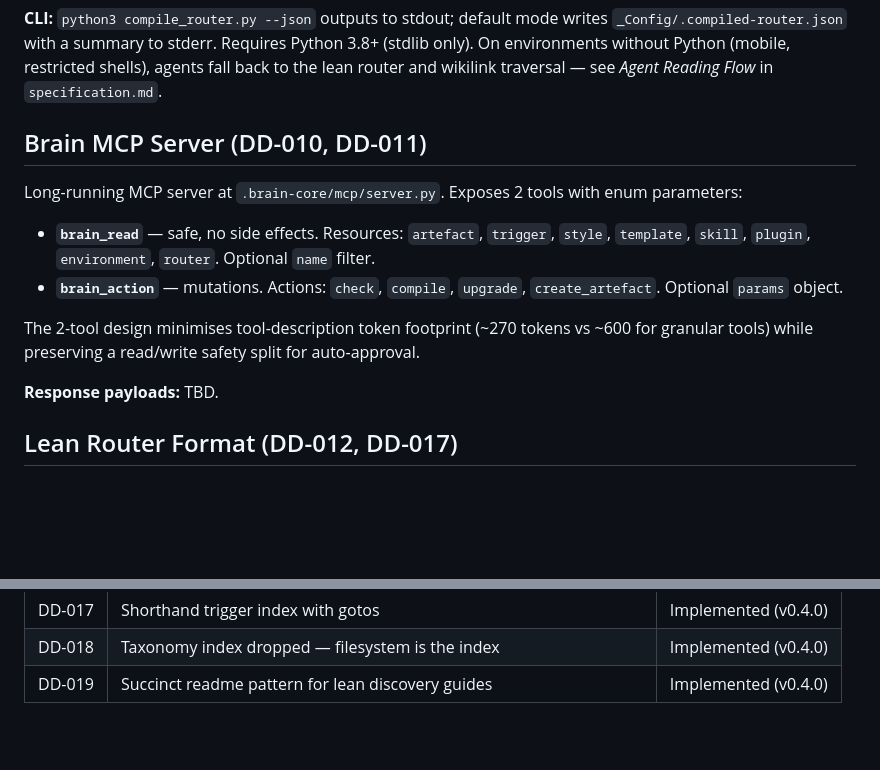
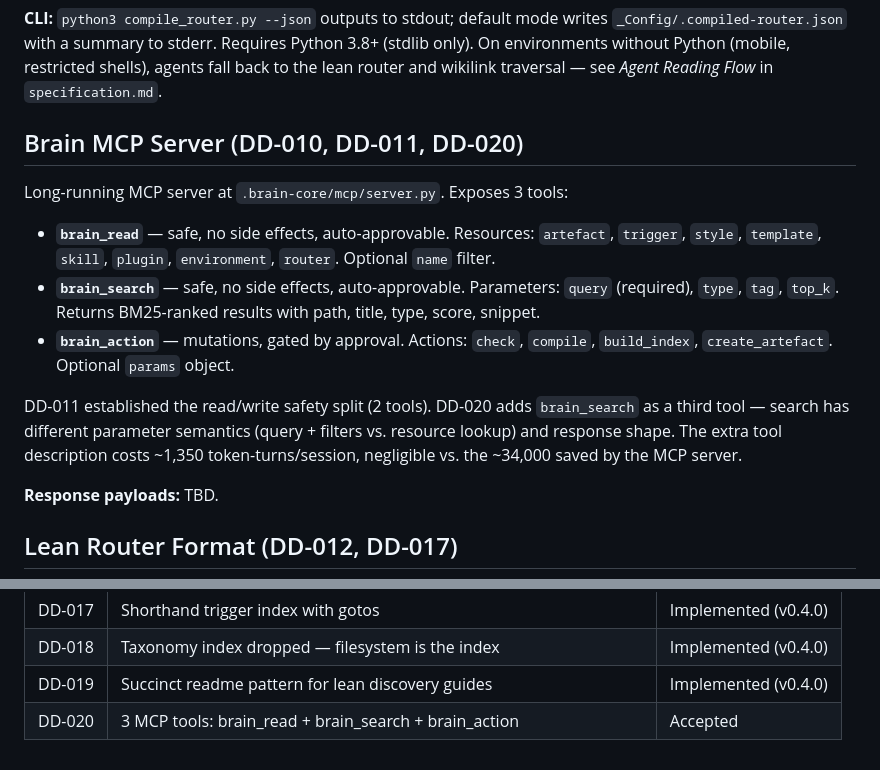
Before and after one commit to Rob-Morris/obsidian-brain, a Markdown page: docs/tooling.md, 2 parts joined by grey strips. Rendered like a GitHub page; blank space fills up the shorter version.

Commit message:
Update MCP server design to 3 tools (DD-020: brain_read + brain_search + brain_action)

```diff
--- a/docs/tooling.md
+++ b/docs/tooling.md
@@ -16,14 +16,15 @@ The compiled router is the interface contract between human-readable config and
 
 **CLI:** `python3 compile_router.py --json` outputs to stdout; default mode writes `_Config/.compiled-router.json` with a summary to stderr. Requires Python 3.8+ (stdlib only). On environments without Python (mobile, restricted shells), agents fall back to the lean router and wikilink traversal — see *Agent Reading Flow* in `specification.md`.
 
-## Brain MCP Server (DD-010, DD-011)
+## Brain MCP Server (DD-010, DD-011, DD-020)
 
-Long-running MCP server at `.brain-core/mcp/server.py`. Exposes 2 tools with enum parameters:
+Long-running MCP server at `.brain-core/mcp/server.py`. Exposes 3 tools:
 
-- **`brain_read`** — safe, no side effects. Resources: `artefact`, `trigger`, `style`, `template`, `skill`, `plugin`, `environment`, `router`. Optional `name` filter.
-- **`brain_action`** — mutations. Actions: `check`, `compile`, `upgrade`, `create_artefact`. Optional `params` object.
+- **`brain_read`** — safe, no side effects, auto-approvable. Resources: `artefact`, `trigger`, `style`, `template`, `skill`, `plugin`, `environment`, `router`. Optional `name` filter.
+- **`brain_search`** — safe, no side effects, auto-approvable. Parameters: `query` (required), `type`, `tag`, `top_k`. Returns BM25-ranked results with path, title, type, score, snippet.
+- **`brain_action`** — mutations, gated by approval. Actions: `check`, `compile`, `build_index`, `create_artefact`. Optional `params` object.
 
-The 2-tool design minimises tool-description token footprint (~270 tokens vs ~600 for granular tools) while preserving a read/write safety split for auto-approval.
+DD-011 established the read/write safety split (2 tools). DD-020 adds `brain_search` as a third tool — search has different parameter semantics (query + filters vs. resource lookup) and response shape. The extra tool description costs ~1,350 token-turns/session, negligible vs. the ~34,000 saved by the MCP server.
 
 **Response payloads:** TBD.
 
@@ -141,3 +142,4 @@ The following are accepted but not yet fully shaped:
 | DD-017 | Shorthand trigger index with gotos | Implemented (v0.4.0) |
 | DD-018 | Taxonomy index dropped — filesystem is the index | Implemented (v0.4.0) |
 | DD-019 | Succinct readme pattern for lean discovery guides | Implemented (v0.4.0) |
+| DD-020 | 3 MCP tools: brain_read + brain_search + brain_action | Accepted |
```
